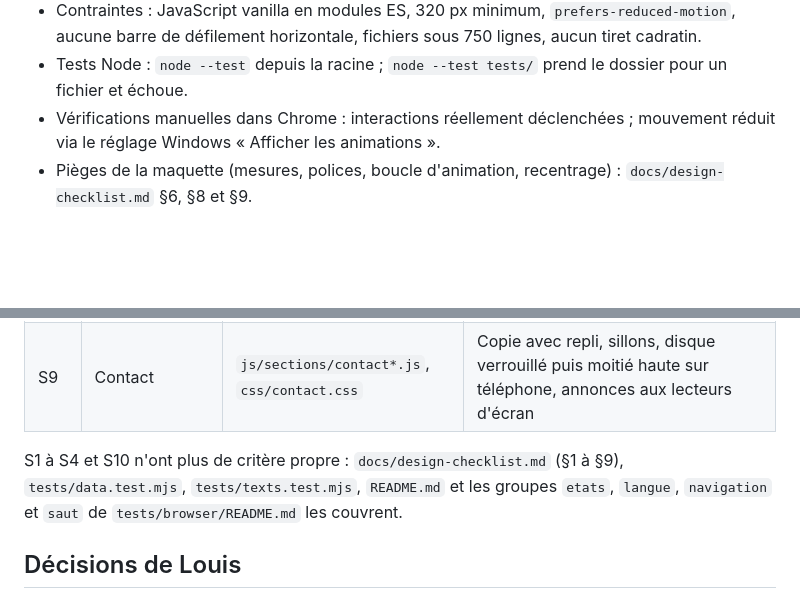
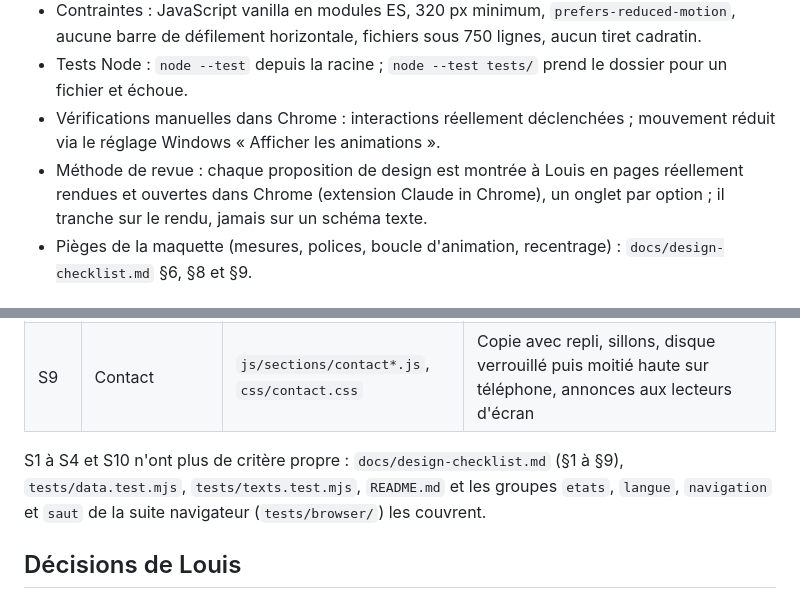
Before and after one commit to Louis-Cagnion/Portfolio, a Markdown page: docs/design/plan.md, 2 parts joined by grey strips. GitHub-like rendering; blank space fills up the shorter version.

Commit message:
Plan : méthode de revue sauvée, renvoi corrigé (D1)
Co-Authored-By: Claude Sonnet 5.5 <noreply@anthropic.com>

```diff
--- a/docs/design/plan.md
+++ b/docs/design/plan.md
@@ -12,6 +12,7 @@ Sections : [Principes](#principes), [Critères par rubrique](#critères-par-rubr
 - Contraintes : JavaScript vanilla en modules ES, 320 px minimum, `prefers-reduced-motion`, aucune barre de défilement horizontale, fichiers sous 750 lignes, aucun tiret cadratin.
 - Tests Node : `node --test` depuis la racine ; `node --test tests/` prend le dossier pour un fichier et échoue.
 - Vérifications manuelles dans Chrome : interactions réellement déclenchées ; mouvement réduit via le réglage Windows « Afficher les animations ».
+- Méthode de revue : chaque proposition de design est montrée à Louis en pages réellement rendues et ouvertes dans Chrome (extension Claude in Chrome), un onglet par option ; il tranche sur le rendu, jamais sur un schéma texte.
 - Pièges de la maquette (mesures, polices, boucle d'animation, recentrage) : `docs/design-checklist.md` §6, §8 et §9.
 
 ## Critères par rubrique
@@ -27,7 +28,7 @@ Chaque rubrique (S5 à S9) se termine par sa chasse aux cas limites et une véri
 | S8 | Compétences | `js/sections/skills*.js`, `css/skills.css` | Déploiement, plongée, retour sans à-coup, projets liés qui ouvrent la fiche, lien Devpedia placé selon la maquette validée |
 | S9 | Contact | `js/sections/contact*.js`, `css/contact.css` | Copie avec repli, sillons, disque verrouillé puis moitié haute sur téléphone, annonces aux lecteurs d'écran |
 
-S1 à S4 et S10 n'ont plus de critère propre : `docs/design-checklist.md` (§1 à §9), `tests/data.test.mjs`, `tests/texts.test.mjs`, `README.md` et les groupes `etats`, `langue`, `navigation` et `saut` de `tests/browser/README.md` les couvrent.
+S1 à S4 et S10 n'ont plus de critère propre : `docs/design-checklist.md` (§1 à §9), `tests/data.test.mjs`, `tests/texts.test.mjs`, `README.md` et les groupes `etats`, `langue`, `navigation` et `saut` de la suite navigateur (`tests/browser/`) les couvrent.
 
 ## Décisions de Louis
 
```
